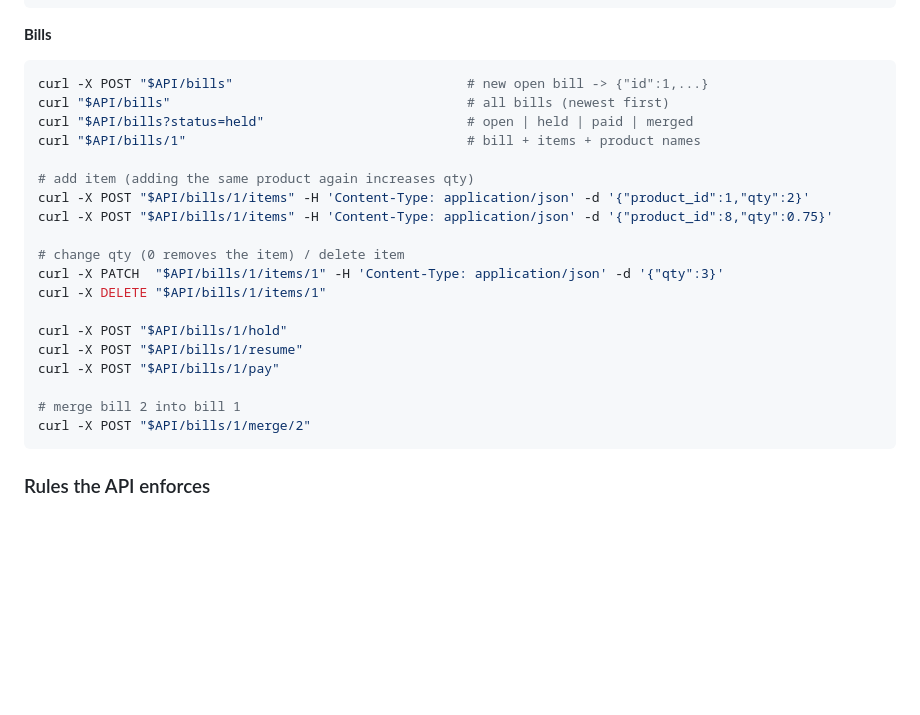
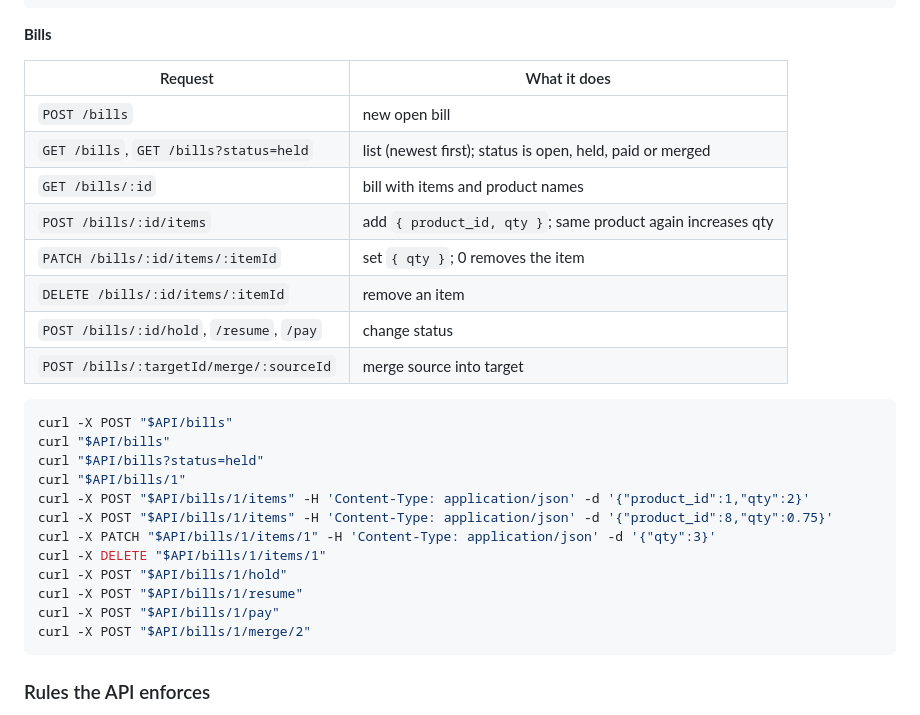
Before and after one commit to Ruhithpasha/shop-billing, a Markdown page: README.md, the part around one of its changes. Drawn GitHub-style; blank space fills up the shorter version.

````diff
--- a/README.md
+++ b/README.md
@@ -67,25 +92,29 @@ curl -X DELETE "$API/products/11"                      # 409 if the product is o
 
 **Bills**
 
+| Request | What it does |
+|---|---|
+| `POST /bills` | new open bill |
+| `GET /bills`, `GET /bills?status=held` | list (newest first); status is open, held, paid or merged |
+| `GET /bills/:id` | bill with items and product names |
+| `POST /bills/:id/items` | add `{ product_id, qty }`; same product again increases qty |
+| `PATCH /bills/:id/items/:itemId` | set `{ qty }`; 0 removes the item |
+| `DELETE /bills/:id/items/:itemId` | remove an item |
+| `POST /bills/:id/hold`, `/resume`, `/pay` | change status |
+| `POST /bills/:targetId/merge/:sourceId` | merge source into target |
+
 ```bash
-curl -X POST "$API/bills"                              # new open bill -> {"id":1,...}
-curl "$API/bills"                                      # all bills (newest first)
-curl "$API/bills?status=held"                          # open | held | paid | merged
-curl "$API/bills/1"                                    # bill + items + product names
-
-# add item (adding the same product again increases qty)
+curl -X POST "$API/bills"
+curl "$API/bills"
+curl "$API/bills?status=held"
+curl "$API/bills/1"
 curl -X POST "$API/bills/1/items" -H 'Content-Type: application/json' -d '{"product_id":1,"qty":2}'
 curl -X POST "$API/bills/1/items" -H 'Content-Type: application/json' -d '{"product_id":8,"qty":0.75}'
-
-# change qty (0 removes the item) / delete item
-curl -X PATCH  "$API/bills/1/items/1" -H 'Content-Type: application/json' -d '{"qty":3}'
+curl -X PATCH "$API/bills/1/items/1" -H 'Content-Type: application/json' -d '{"qty":3}'
 curl -X DELETE "$API/bills/1/items/1"
-
 curl -X POST "$API/bills/1/hold"
 curl -X POST "$API/bills/1/resume"
 curl -X POST "$API/bills/1/pay"
-
-# merge bill 2 into bill 1
 curl -X POST "$API/bills/1/merge/2"
 ```
 
````
Also changed, not shown: other parts of README.md (+46 -21 lines).
